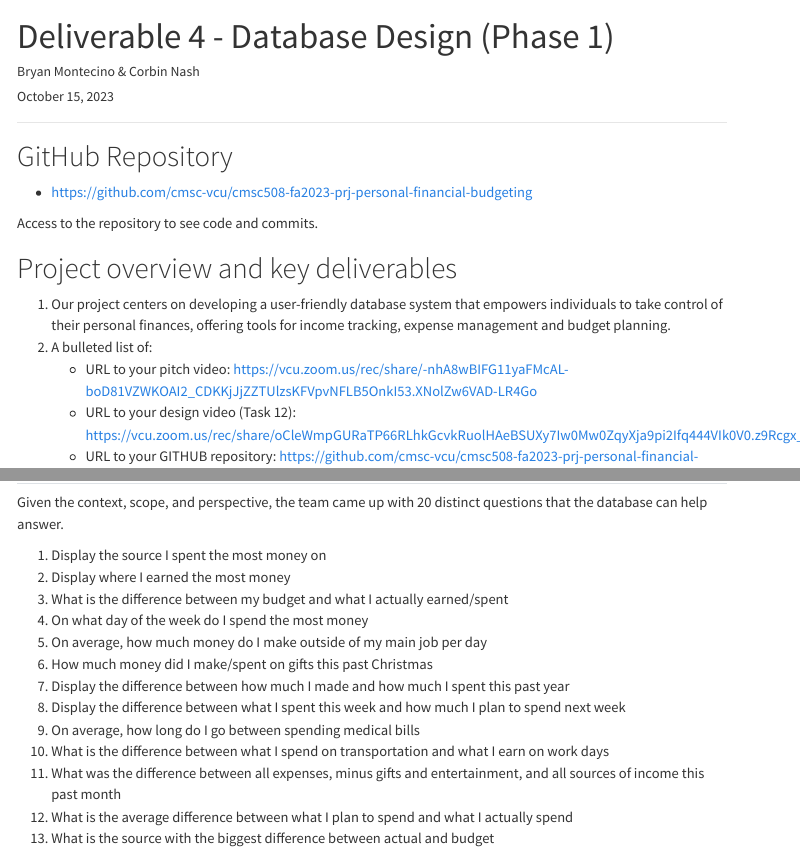
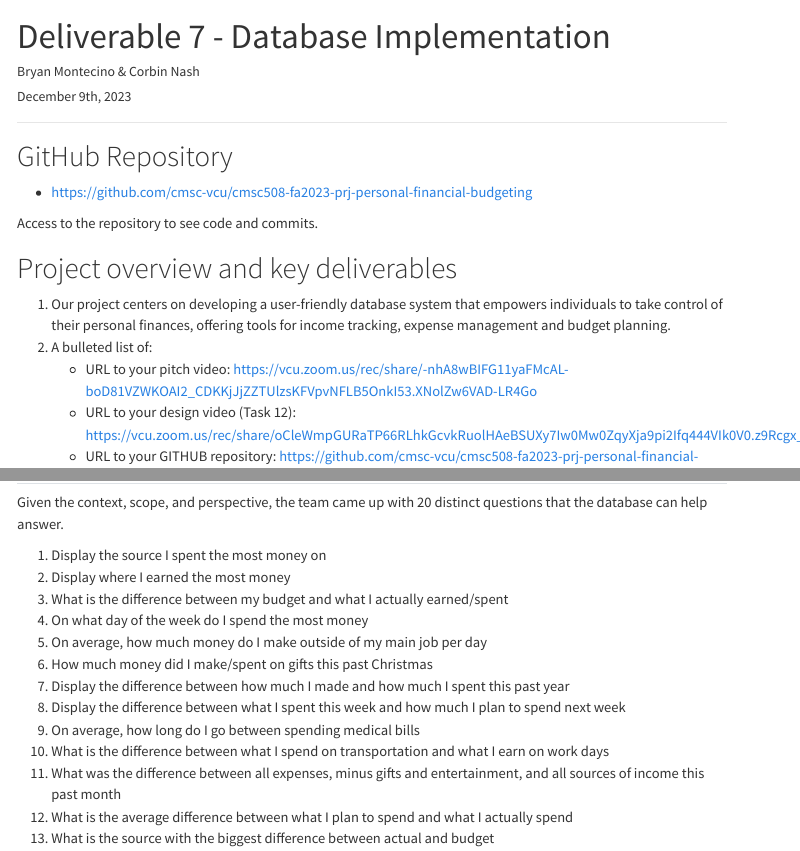
Before and after one commit to cmsc-vcu/cmsc508-fa2023-prj-personal-financial-budgeting, a Quarto document (reports/deliver7.qmd): the page in a window 1100 px wide, from its top, and a second part further down, joined at a grey line. Rendered offline with R 4.5, knitr and Pandoc in place of Quarto, with nearby package versions; some code elsewhere in the file could not run offline; menus at the side of the page are left out; long lines of code are wrapped.

Commit message:
Changing header

```diff
--- a/reports/deliver7.qmd
+++ b/reports/deliver7.qmd
@@ -1,6 +1,6 @@
 ---
-title: Deliverable 4 - Database Design (Phase 1)
-date: October 15, 2023
+title: Deliverable 7 - Database Implementation
+date: December 9th, 2023
 author: Bryan Montecino & Corbin Nash
 format:
     html:
```
